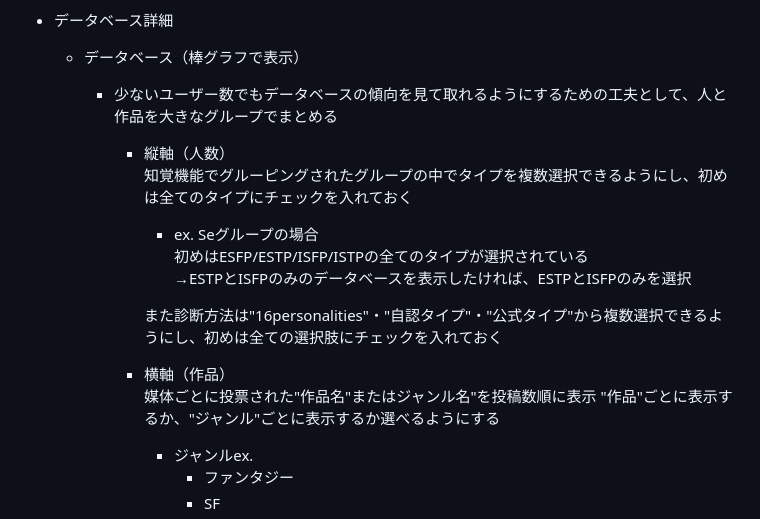
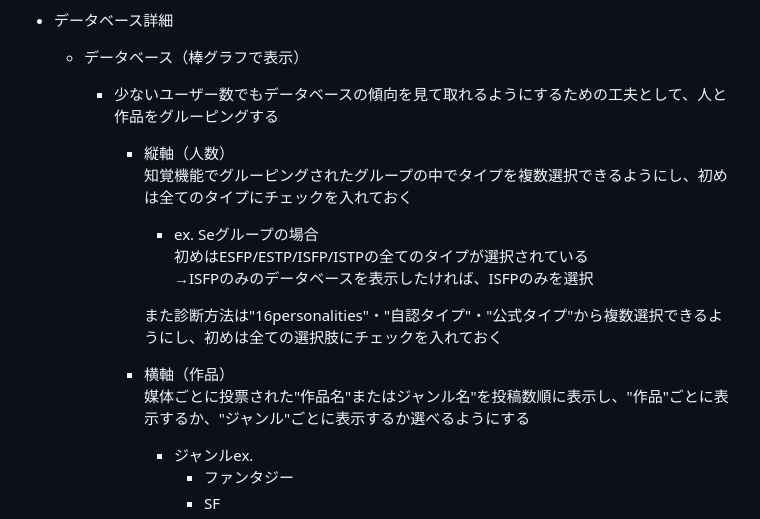
Before and after one commit to kentoiinuma/MBTI-Database, a Markdown page: README.md, the part around the change. GitHub-like rendering.

Commit message:
update: README

```diff
--- a/README.md
+++ b/README.md
@@ -83,20 +83,18 @@ MBTIは"最終的には自分でタイプを決める必要がある主観的な
     - いいね機能
 - データベース詳細
     - データベース（棒グラフで表示）
-        - 少ないユーザー数でもデータベースの傾向を見て取れるようにするための工夫として、人と作品を大きなグループでまとめる
+        - 少ないユーザー数でもデータベースの傾向を見て取れるようにするための工夫として、人と作品をグルーピングする
             - 縦軸（人数）
             知覚機能でグルーピングされたグループの中でタイプを複数選択できるようにし、初めは全てのタイプにチェックを入れておく
                 - ex.
                 Seグループの場合
                 初めはESFP/ESTP/ISFP/ISTPの全てのタイプが選択されている
-                →ESTPとISFPのみのデータベースを表示したければ、ESTPとISFPのみを選択
+                →ISFPのみのデータベースを表示したければ、ISFPのみを選択
 
                 また診断方法は"16personalities"・"自認タイプ"・"公式タイプ"から複数選択できるようにし、初めは全ての選択肢にチェックを入れておく
 
             - 横軸（作品）
-            媒体ごとに投票された"作品名"またはジャンル名"を投稿数順に表示
-            "作品"ごとに表示するか、"ジャンル"ごとに表示するか選べるようにする
-
+            媒体ごとに投票された"作品名"またはジャンル名"を投稿数順に表示し、"作品"ごとに表示するか、"ジャンル"ごとに表示するか選べるようにする
                 - ジャンルex.
                     - ファンタジー
                     - SF
```
